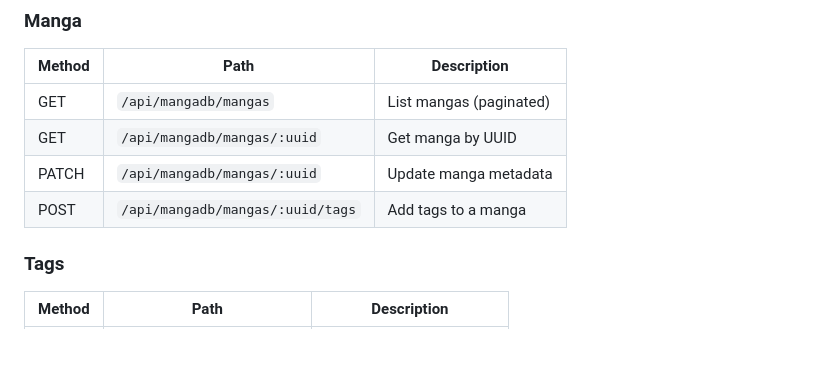
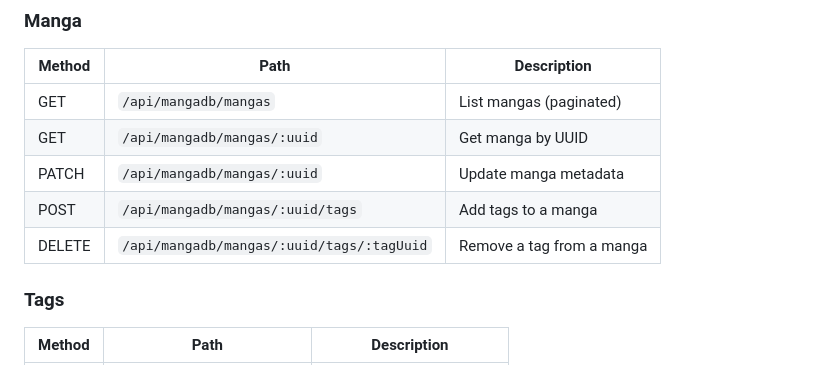
Before and after one commit to wang-hz/mangadb, a Markdown page: README.md, the part around the change. Rendered like a GitHub page.

Commit message:
docs: add DELETE manga tag endpoint to API reference

```diff
--- a/README.md
+++ b/README.md
@@ -127,6 +127,7 @@ volumes:
 | GET    | `/api/mangadb/mangas/:uuid`   | Get manga by UUID             |
 | PATCH  | `/api/mangadb/mangas/:uuid`   | Update manga metadata         |
 | POST   | `/api/mangadb/mangas/:uuid/tags` | Add tags to a manga        |
+| DELETE | `/api/mangadb/mangas/:uuid/tags/:tagUuid` | Remove a tag from a manga |
 
 ### Tags
 
```
